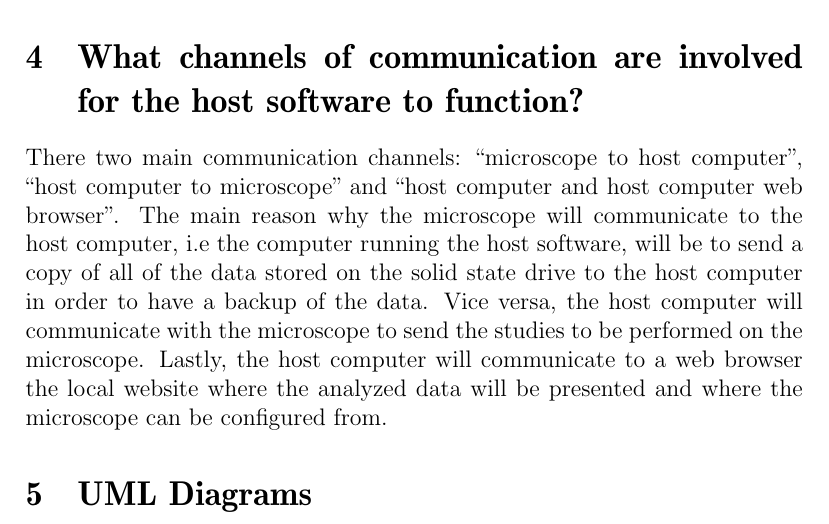
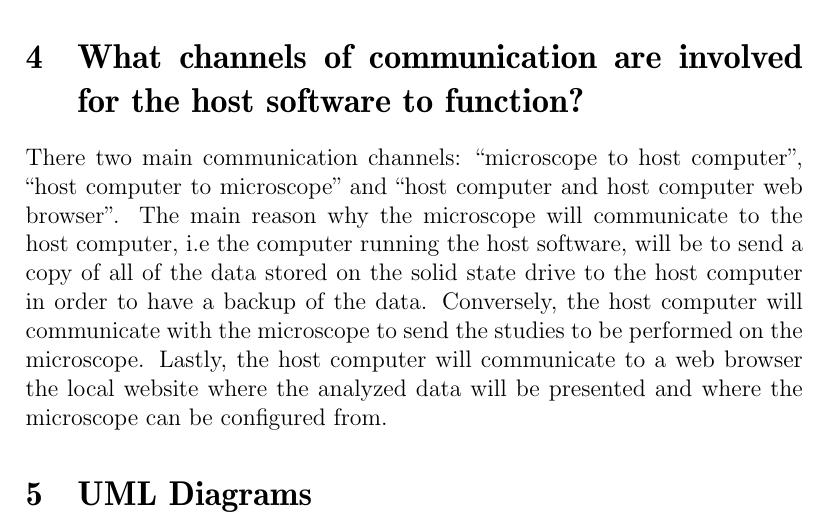
Before and after one commit to fabiomatos999/M.O.S.I.S, a LaTeX document (M.O.S.I.S Host Software/Progress_Report_1/Main_Document/Main_Document.tex): part of page 5 of 7, cut so that both start at the same text. Compiled offline with pdfLaTeX.

Commit message:
Rework Vice-Versa to Conversely

```diff
--- a/M.O.S.I.S Host Software/Progress_Report_1/Main_Document/Main_Document.tex
+++ b/M.O.S.I.S Host Software/Progress_Report_1/Main_Document/Main_Document.tex
@@ -52,7 +52,7 @@ The host software will need to accomplish at a minimum 3 tasks:
 	\item The system-to-be must create an individual page for each entry within the database.
 \end{itemize}
 \section{What channels of communication are involved for the host software to function?}
-There two main communication channels: ``microscope to host computer'', ``host computer to microscope'' and ``host computer and host computer web browser''. The main reason why the microscope will communicate to the host computer, i.e the computer running the host software, will be to send a copy of all of the data stored on the solid state drive to the host computer in order to have a backup of the data. Vice versa, the host computer will communicate with the microscope to send the studies to be performed on the microscope. Lastly, the host computer will communicate to a web browser the local website where the analyzed data will be presented and where the microscope can be configured from.
+There two main communication channels: ``microscope to host computer'', ``host computer to microscope'' and ``host computer and host computer web browser''. The main reason why the microscope will communicate to the host computer, i.e the computer running the host software, will be to send a copy of all of the data stored on the solid state drive to the host computer in order to have a backup of the data. Conversely, the host computer will communicate with the microscope to send the studies to be performed on the microscope. Lastly, the host computer will communicate to a web browser the local website where the analyzed data will be presented and where the microscope can be configured from.
 \section{UML Diagrams}
 \input{../host_ui_use_case.tex}
 \input{../host_ui_communication_uc1.tex}
```
